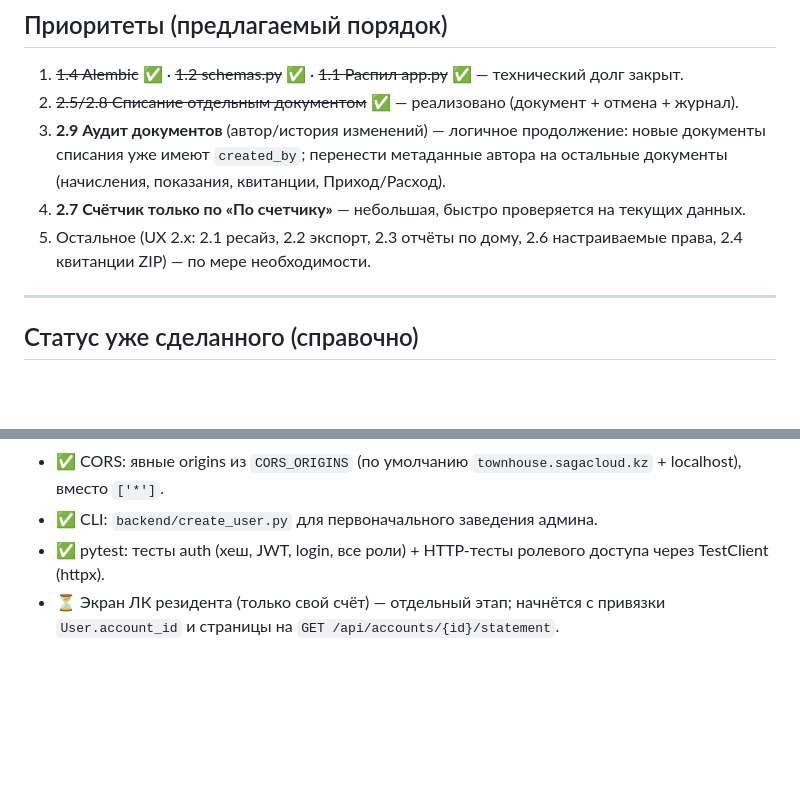
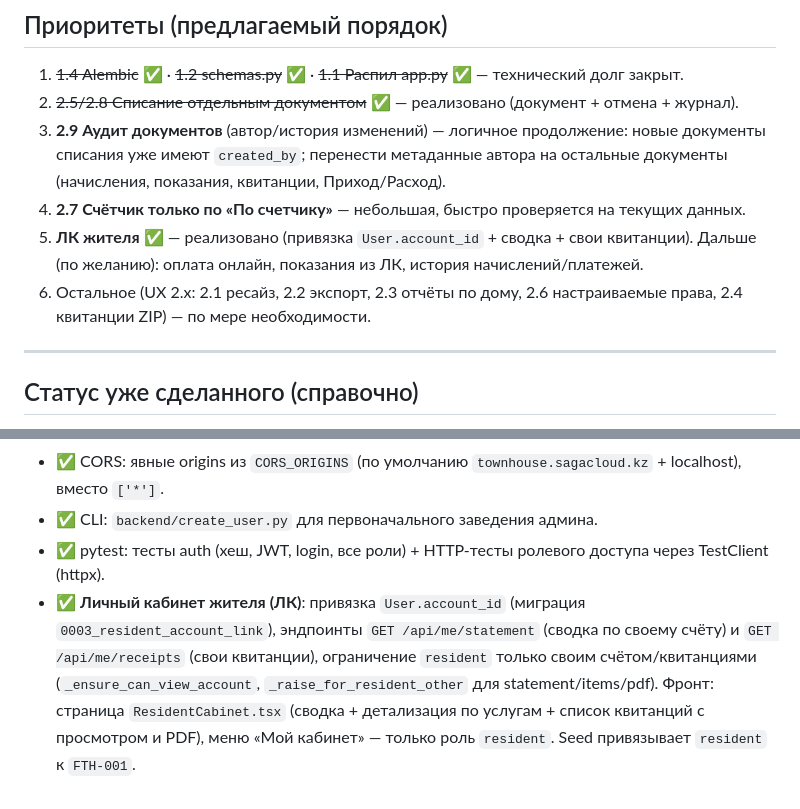
Before and after one commit to Asagat/townhouse-app, a Markdown page: ROADMAP.md, 2 parts joined by grey strips. Drawn GitHub-style; blank space fills up the shorter version.

```diff
--- a/ROADMAP.md
+++ b/ROADMAP.md
@@ -54,7 +54,8 @@
 2. ~~2.5/2.8 Списание отдельным документом~~ ✅ — реализовано (документ + отмена + журнал).
 3. **2.9 Аудит документов** (автор/история изменений) — логичное продолжение: новые документы списания уже имеют `created_by`; перенести метаданные автора на остальные документы (начисления, показания, квитанции, Приход/Расход).
 4. **2.7 Счётчик только по «По счетчику»** — небольшая, быстро проверяется на текущих данных.
-5. Остальное (UX 2.x: 2.1 ресайз, 2.2 экспорт, 2.3 отчёты по дому, 2.6 настраиваемые права, 2.4 квитанции ZIP) — по мере необходимости.
+5. **ЛК жителя** ✅ — реализовано (привязка `User.account_id` + сводка + свои квитанции). Дальше (по желанию): оплата онлайн, показания из ЛК, история начислений/платежей.
+6. Остальное (UX 2.x: 2.1 ресайз, 2.2 экспорт, 2.3 отчёты по дому, 2.6 настраиваемые права, 2.4 квитанции ZIP) — по мере необходимости.
 
 ---
 
@@ -93,4 +94,4 @@
 - ✅ CORS: явные origins из `CORS_ORIGINS` (по умолчанию `townhouse.sagacloud.kz` + localhost), вместо `['*']`.
 - ✅ CLI: `backend/create_user.py` для первоначального заведения админа.
 - ✅ pytest: тесты auth (хеш, JWT, login, все роли) + HTTP-тесты ролевого доступа через TestClient (httpx).
-- ⏳ Экран ЛК резидента (только свой счёт) — отдельный этап; начнётся с привязки `User.account_id` и страницы на `GET /api/accounts/{id}/statement`.
+- ✅ **Личный кабинет жителя (ЛК)**: привязка `User.account_id` (миграция `0003_resident_account_link`), эндпоинты `GET /api/me/statement` (сводка по своему счёту) и `GET /api/me/receipts` (свои квитанции), ограничение `resident` только своим счётом/квитанциями (`_ensure_can_view_account`, `_raise_for_resident_other` для statement/items/pdf). Фронт: страница `ResidentCabinet.tsx` (сводка + детализация по услугам + список квитанций с просмотром и PDF), меню «Мой кабинет» — только роль `resident`. Seed привязывает `resident` к `FTH-001`.
```
Also changed, not shown: PROJECT_STRUCTURE.md (+13 -1 lines).
